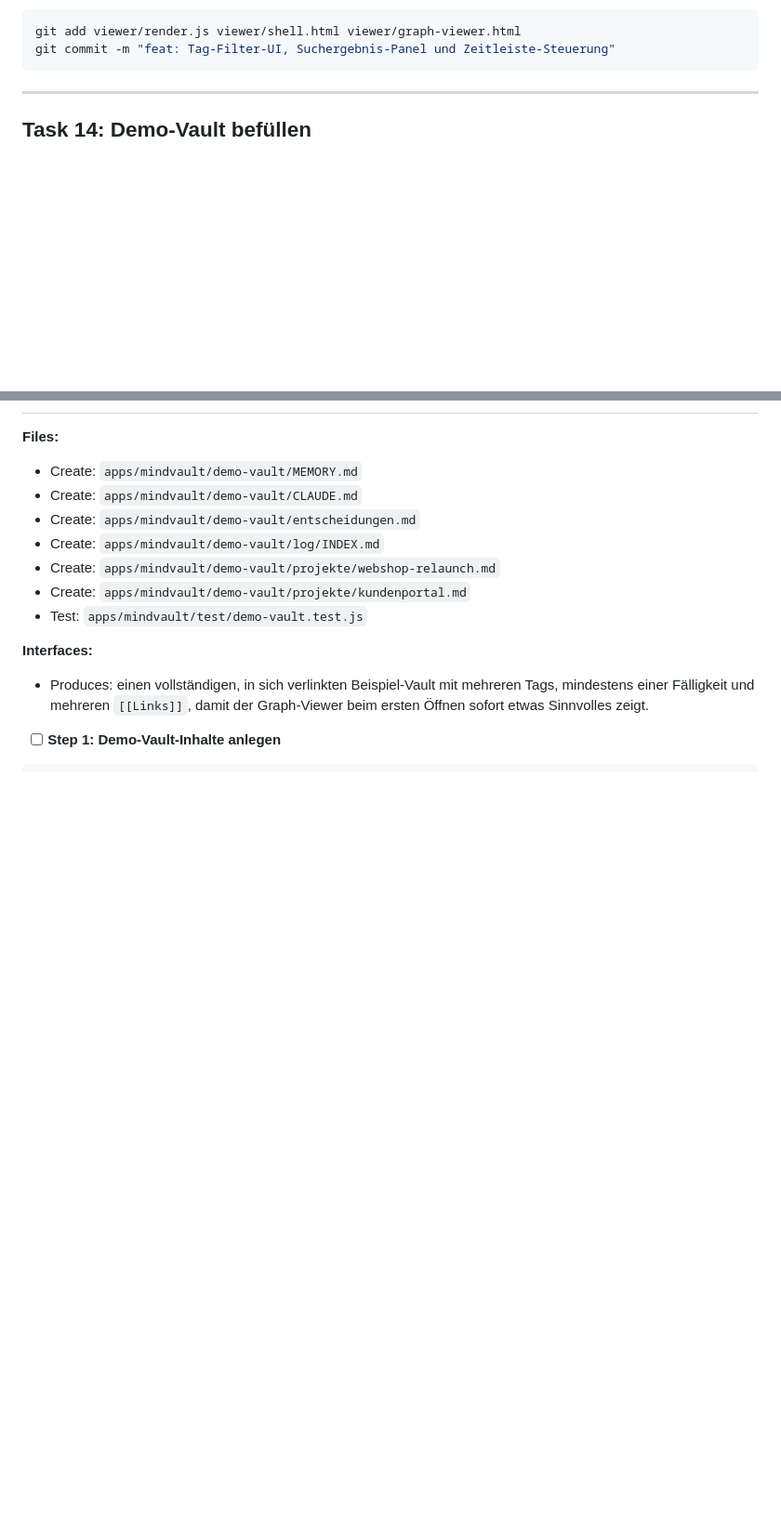
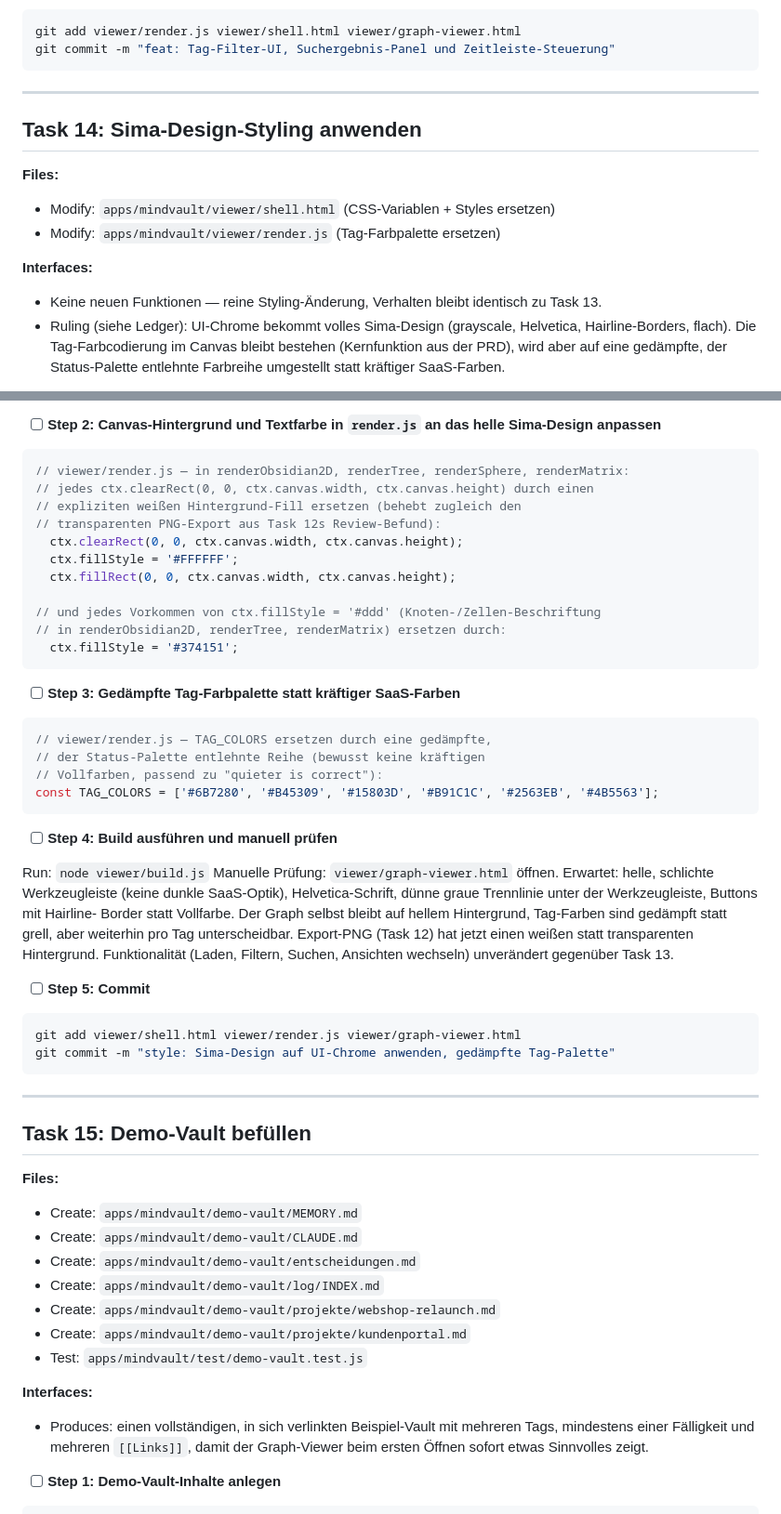
Before and after one commit to julasim/mindvault, a Markdown page: PLAN.md, 2 parts joined by grey strips. Shown at 93% size. Drawn GitHub-style; blank space fills up the shorter version.

Commit message:
docs: insert Task 14 (Sima-Design-Styling) into plan, renumber 14/15 to 15/16
Co-Authored-By: Claude Sonnet 5 <noreply@anthropic.com>

````diff
--- a/PLAN.md
+++ b/PLAN.md
@@ -1640,4 +1640,18 @@ git commit -m "feat: Tag-Filter-UI, Suchergebnis-Panel und Zeitleiste-Steuerung"
 
 ---
 
-## Task 14: Demo-Vault befüllen
+## Task 14: Sima-Design-Styling anwenden
+
+**Files:**
+- Modify: `apps/mindvault/viewer/shell.html` (CSS-Variablen + Styles ersetzen)
+- Modify: `apps/mindvault/viewer/render.js` (Tag-Farbpalette ersetzen)
+
+**Interfaces:**
+- Keine neuen Funktionen — reine Styling-Änderung, Verhalten bleibt
+  identisch zu Task 13.
+- Ruling (siehe Ledger): UI-Chrome bekommt volles Sima-Design
+  (grayscale, Helvetica, Hairline-Borders, flach). Die Tag-Farbcodierung
+  im Canvas bleibt bestehen (Kernfunktion aus der PRD), wird aber auf
+  eine gedämpfte, der Status-Palette entlehnte Farbreihe umgestellt statt
+  kräftiger SaaS-Farben.
+
@@ -1644,3 +1747,50 @@ git commit -m "feat: Tag-Filter-UI, Suchergebnis-Panel und Zeitleiste-Steuerung"
+- [ ] **Step 2: Canvas-Hintergrund und Textfarbe in `render.js` an das helle Sima-Design anpassen**
+
+```javascript
+// viewer/render.js — in renderObsidian2D, renderTree, renderSphere, renderMatrix:
+// jedes ctx.clearRect(0, 0, ctx.canvas.width, ctx.canvas.height) durch einen
+// expliziten weißen Hintergrund-Fill ersetzen (behebt zugleich den
+// transparenten PNG-Export aus Task 12s Review-Befund):
+  ctx.clearRect(0, 0, ctx.canvas.width, ctx.canvas.height);
+  ctx.fillStyle = '#FFFFFF';
+  ctx.fillRect(0, 0, ctx.canvas.width, ctx.canvas.height);
+
+// und jedes Vorkommen von ctx.fillStyle = '#ddd' (Knoten-/Zellen-Beschriftung
+// in renderObsidian2D, renderTree, renderMatrix) ersetzen durch:
+  ctx.fillStyle = '#374151';
+```
+
+- [ ] **Step 3: Gedämpfte Tag-Farbpalette statt kräftiger SaaS-Farben**
+
+```javascript
+// viewer/render.js — TAG_COLORS ersetzen durch eine gedämpfte,
+// der Status-Palette entlehnte Reihe (bewusst keine kräftigen
+// Vollfarben, passend zu "quieter is correct"):
+const TAG_COLORS = ['#6B7280', '#B45309', '#15803D', '#B91C1C', '#2563EB', '#4B5563'];
+```
+
+- [ ] **Step 4: Build ausführen und manuell prüfen**
+
+Run: `node viewer/build.js`
+Manuelle Prüfung: `viewer/graph-viewer.html` öffnen. Erwartet: helle,
+schlichte Werkzeugleiste (keine dunkle SaaS-Optik), Helvetica-Schrift,
+dünne graue Trennlinie unter der Werkzeugleiste, Buttons mit Hairline-
+Border statt Vollfarbe. Der Graph selbst bleibt auf hellem Hintergrund,
+Tag-Farben sind gedämpft statt grell, aber weiterhin pro Tag
+unterscheidbar. Export-PNG (Task 12) hat jetzt einen weißen statt
+transparenten Hintergrund. Funktionalität (Laden, Filtern, Suchen,
+Ansichten wechseln) unverändert gegenüber Task 13.
+
+- [ ] **Step 5: Commit**
+
+```bash
+git add viewer/shell.html viewer/render.js viewer/graph-viewer.html
+git commit -m "style: Sima-Design auf UI-Chrome anwenden, gedämpfte Tag-Palette"
+```
+
+---
+
+## Task 15: Demo-Vault befüllen
 
 **Files:**
 - Create: `apps/mindvault/demo-vault/MEMORY.md`
````
Also changed, not shown: other parts of PLAN.md (+90 -1 lines).
